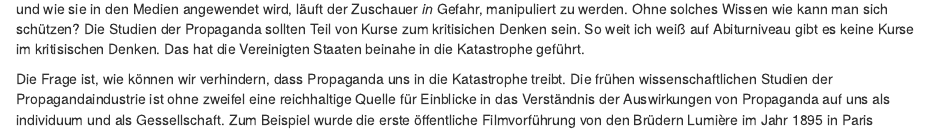
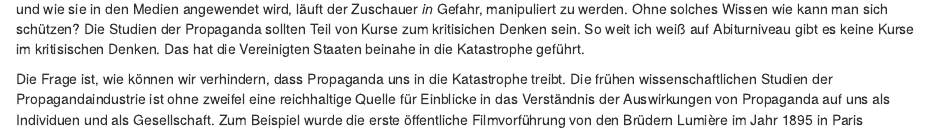
Before and after one commit to rccline/DSS, an R Markdown document (Essays/deutschespropagandafilm_korregiert.Rmd): the page in a window 1100 px wide, from 280 px down. Rendered offline with R 4.5, knitr and Pandoc, with nearby package versions; drawn as R Markdown's standard HTML page in place of the format the file asks for; a font, style sheet, LaTeX package, included part or bibliography that could not be used is replaced or left out.

Commit message:
Essays/deutschespropagandafilm_korregiert.*: wieder korrigiert - hinzufugen

```diff
--- a/Essays/deutschespropagandafilm_korregiert.Rmd
+++ b/Essays/deutschespropagandafilm_korregiert.Rmd
@@ -27,7 +27,7 @@ Am 9. Juni 2023 auf der Deutschen Sommerschule von New Mexico wurde gehalten ind
 
 Propaganda ist ein interessantes Thema zum Verständnis der modernen Geschichte der Filme. ^[Das Wort *Films* wurde markiert.  Meinen Sie das das Wort solte in Plural geschrieben?] Ohne Verständnis dessen, was Propaganda ist und wie sie in den Medien angewendet wird, läuft der Zuschauer *in* Gefahr, manipuliert zu werden. Ohne solches Wissen wie kann man sich sch&uuml;tzen? Die Studien der Propaganda sollten Teil von Kurse zum kritisichen Denken sein.  So weit ich wei&szlig; auf Abiturniveau gibt es keine Kurse im kritisischen Denken. Das hat die Vereinigten Staaten beinahe in die Katastrophe geführt.
 
-Die Frage ist, wie können wir verhindern, dass Propaganda uns in die Katastrophe treibt. Die fr&uuml;hen wissenschaftlichen Studien der Propagandaindustrie ist ohne zweifel eine reichhaltige Quelle f&uuml;r Einblicke in das Verst&auml;ndnis der Auswirkungen von Propaganda auf uns als individuum und als Gessellschaft. Zum Beispiel wurde die erste öffentliche Filmvorführung von den Brüdern Lumière im Jahr 1895 in Paris geschaffen [@lumiere_1936_1996]. Im Jahr 1897 erschien das Buch von Le Bon mit dem Titel "The Crowd: A Study of the Popular Mind" [@bon_crowd_1897]. Le Bon beschreibt darin das Verhalten und den Einfluss von Menschenmassen. Das Buch von Le Bon mu&szlig; sehr interessant sein.  Ich habe es noch nicht gelesen, aber ich habe interesse dieses Buch zu erkunden.  Dieses Buch war die Grundlage und wegweisende Arbeit f&uuml;r Propaganda.
+Die Frage ist, wie können wir verhindern, dass Propaganda uns in die Katastrophe treibt. Die fr&uuml;hen wissenschaftlichen Studien der Propagandaindustrie ist ohne zweifel eine reichhaltige Quelle f&uuml;r Einblicke in das Verst&auml;ndnis der Auswirkungen von Propaganda auf uns als Individuen und als Gesellschaft. Zum Beispiel wurde die erste öffentliche Filmvorführung von den Brüdern Lumière im Jahr 1895 in Paris geschaffen [@lumiere_1936_1996]. Im Jahr 1897 erschien das Buch von Le Bon mit dem Titel "The Crowd: A Study of the Popular Mind" [@bon_crowd_1897]. Le Bon beschreibt darin das Verhalten und den Einfluss von Menschenmassen. Das Buch von Le Bon mu&szlig; sehr interessant sein.  Ich habe es noch nicht gelesen, aber ich habe interesse dieses Buch zu erkunden.  Dieses Buch war die Grundlage und wegweisende Arbeit f&uuml;r Propaganda.
 
 Die Benutzung der Propaganda in der Führungskräfte der Filmindustrie wurde schnell darauf entwickelt. Die Menschenmengenpsychologie von Le Bon bei der Filmgestaltung wurde gr&uuml;ndlich angenommen.^[Verweisen Sie auf die Arbeit von Kessler und Link [@kessler_french_1996], in der beschrieben wird, wie die Franzosen die frühe Filmindustrie dominierten und illustriert wird, wie diese Technologie auf die deutsche Filmindustrie übertragen wurde.]
 
```
Also changed, not shown: 1 other file.
